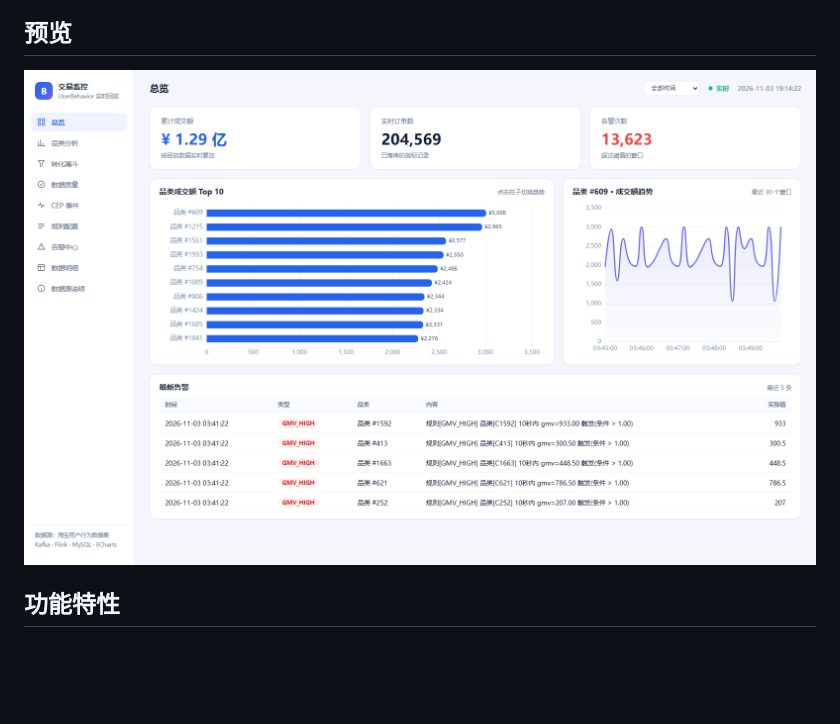
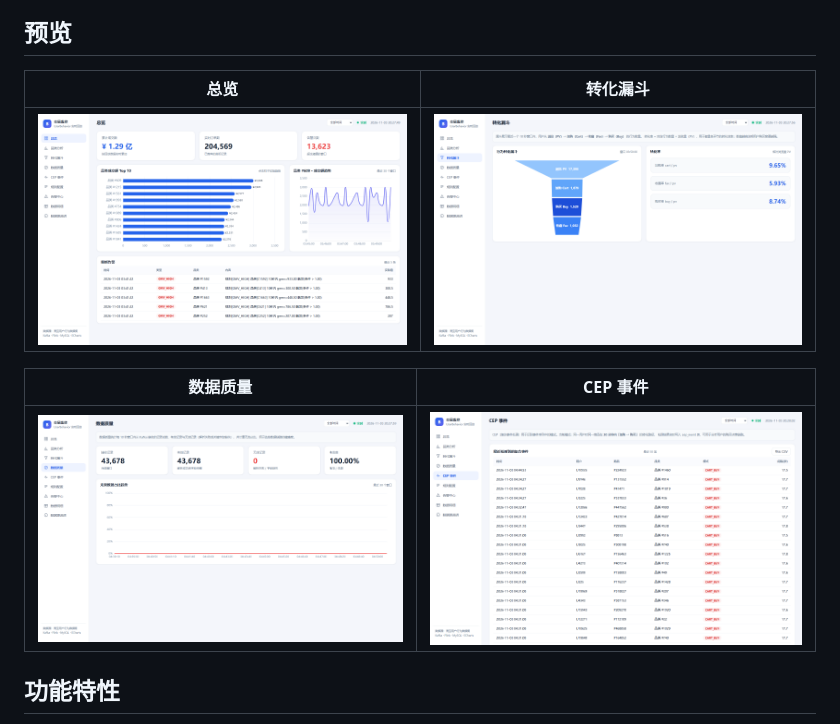
Before and after one commit to angelddsc/flink-realtime-ecommerce-platform, a Markdown page: README.md, the part around the change. GitHub-like rendering; pictures changed too: docs/dashboard-cep.png (added), docs/dashboard-funnel.png (added), docs/dashboard-quality.png (added); blank space fills up the shorter version.

Commit message:
docs: 增加多页面截图与 GitHub Actions CI

```diff
--- a/README.md
+++ b/README.md
@@ -7,7 +7,13 @@
 
 ## 预览
 
-![监控大屏预览](docs/dashboard.png)
+| 总览 | 转化漏斗 |
+|---|---|
+| ![总览](docs/dashboard.png) | ![转化漏斗](docs/dashboard-funnel.png) |
+
+| 数据质量 | CEP 事件 |
+|---|---|
+| ![数据质量](docs/dashboard-quality.png) | ![CEP 事件](docs/dashboard-cep.png) |
 
 ## 功能特性
 
```
Also changed, not shown: 1 other file.
